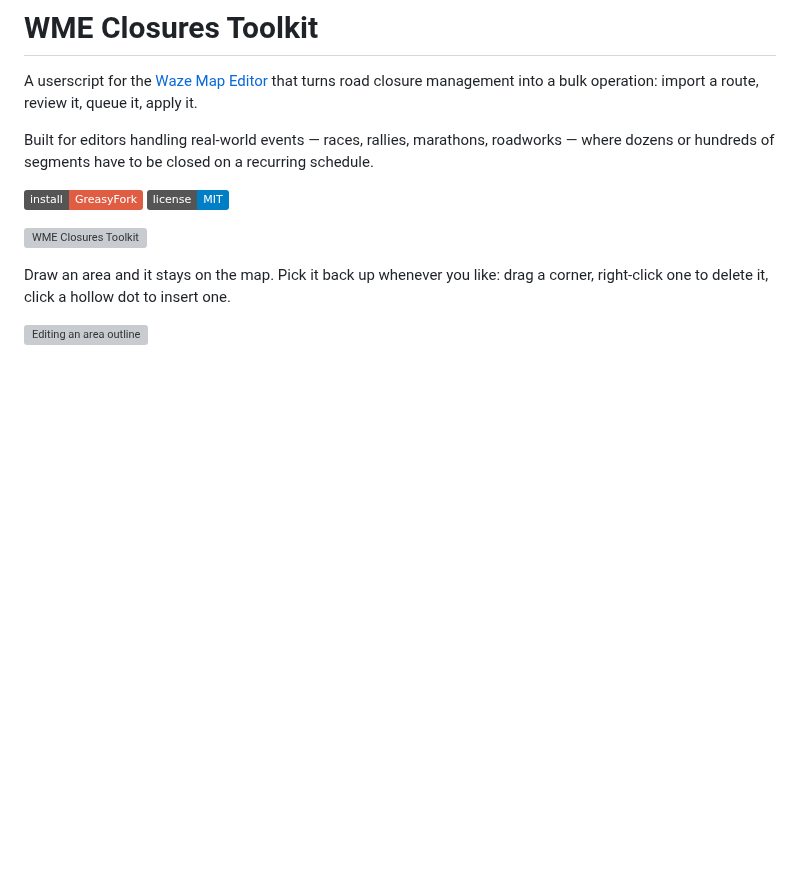
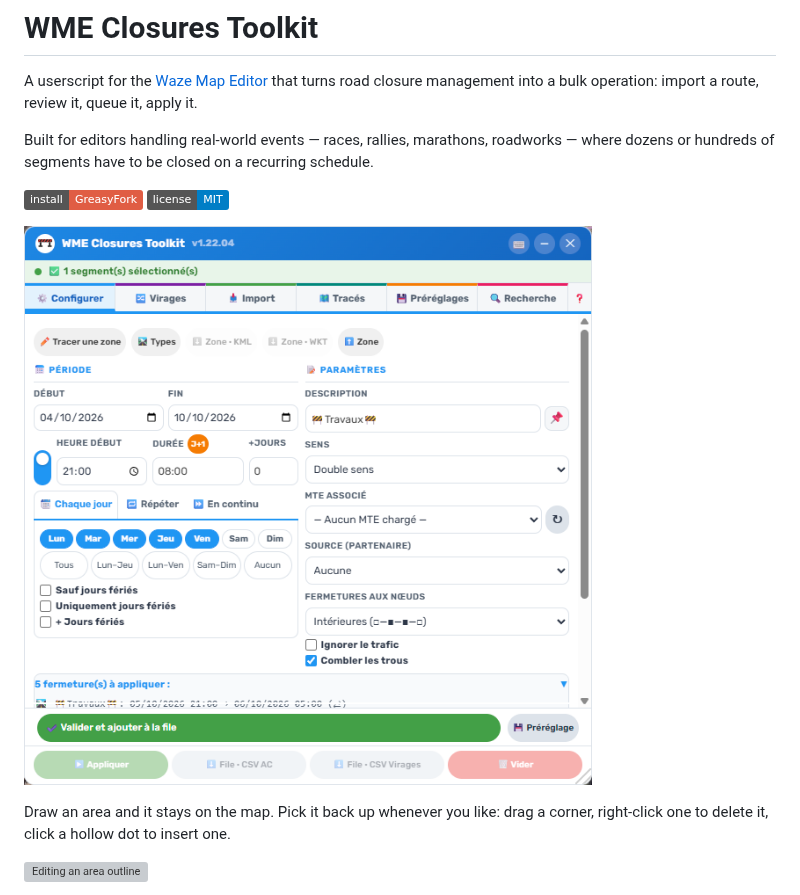
Before and after one commit to DrSlump34/WME-Closures-Toolkit, a Markdown page: README.md, the part around the change. GitHub-like rendering; pictures changed too: capture_1.22.04_normal.png (added); badges without logos; blank space fills up the shorter version; grey boxes are pictures that could not be loaded.

Commit message:
1.22.04 : capture refaite (même réglage : 1 segment, 21:00 + 08:00, lun-ven) ; l'ancienne aux archives
Co-Authored-By: Claude Opus 5.5 <noreply@anthropic.com>

```diff
--- a/README.md
+++ b/README.md
@@ -9,7 +9,7 @@ dozens or hundreds of segments have to be closed on a recurring schedule.
 [![Install from GreasyFork](https://img.shields.io/badge/install-GreasyFork-red)](https://greasyfork.org/scripts/581015)
 [![License: MIT](https://img.shields.io/badge/license-MIT-blue)](LICENSE)
 
-![WME Closures Toolkit](capture_1.22.03_normal.png)
+![WME Closures Toolkit](capture_1.22.04_normal.png)
 
 Draw an area and it stays on the map. Pick it back up whenever you like: drag a corner,
 right-click one to delete it, click a hollow dot to insert one.
```
Also changed, not shown: 2 other files.
